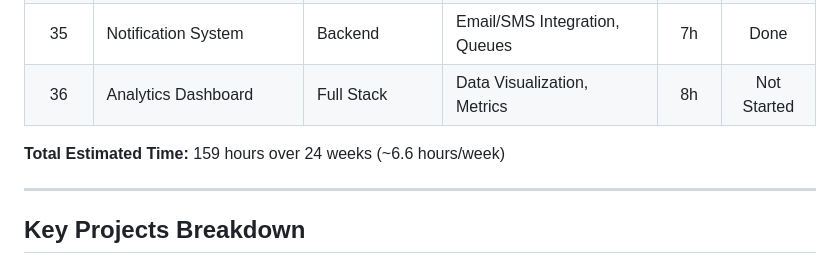
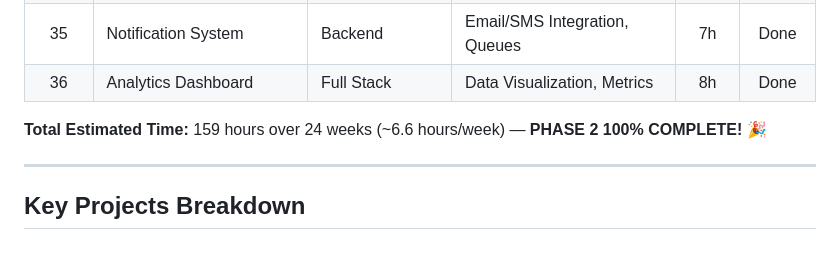
Before and after one commit to pak-pow/PROJECT52-PHASE2, a Markdown page: README.md, the part around the change. GitHub-like rendering.

Commit message:
docs: mark Week 36 Analytics Dashboard as Done - Phase 2 100% complete

```diff
--- a/README.md
+++ b/README.md
@@ -52,9 +52,9 @@ Phase 2 represents the convergence of foundational skills into cohesive systems.
 | 33 | Multi-user Drawing Canvas | Full Stack | Canvas API, Real-time Sync | 8h | Done |
 | 34 | Job Board Platform | Full Stack | Search Filters, Application System | 9h | Done |
 | 35 | Notification System | Backend | Email/SMS Integration, Queues | 7h | Done |
-| 36 | Analytics Dashboard | Full Stack | Data Visualization, Metrics | 8h | Not Started |
+| 36 | Analytics Dashboard | Full Stack | Data Visualization, Metrics | 8h | Done |
 
-**Total Estimated Time:** 159 hours over 24 weeks (\~6.6 hours/week)
+**Total Estimated Time:** 159 hours over 24 weeks (~6.6 hours/week) — **PHASE 2 100% COMPLETE!** 🎉
 
 -----
 
```
